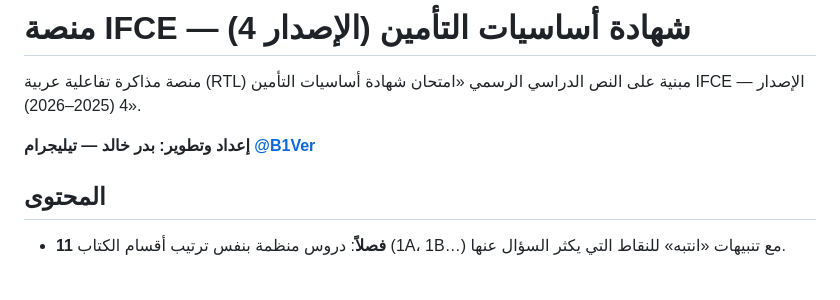
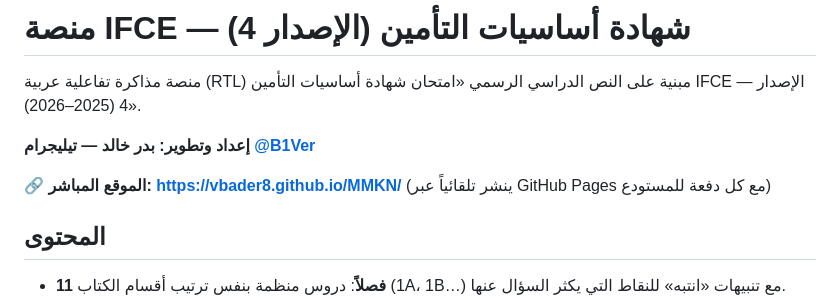
Before and after one commit to vBader8/MMKN, a Markdown page: README.md, the part around the change. Drawn GitHub-style; blank space fills up the shorter version.

Commit message:
إضافة رابط الموقع المباشر إلى README
Co-Authored-By: Claude Opus 5.5 <noreply@anthropic.com>
Claude-Session: https://claude.ai/code/session_01DVcR3EphspayHNKy6joASs

```diff
--- a/README.md
+++ b/README.md
@@ -3,6 +3,8 @@
 منصة مذاكرة تفاعلية عربية (RTL) مبنية على النص الدراسي الرسمي «امتحان شهادة أساسيات التأمين IFCE — الإصدار 4 (2025–2026)».
 
 **إعداد وتطوير: بدر خالد — تيليجرام [@B1Ver](https://t.me/B1Ver)**
+
+🔗 **الموقع المباشر: https://vbader8.github.io/MMKN/** (ينشر تلقائياً عبر GitHub Pages مع كل دفعة للمستودع)
 
 ## المحتوى
 - **11 فصلاً**: دروس منظمة بنفس ترتيب أقسام الكتاب (1A، 1B…) مع تنبيهات «انتبه» للنقاط التي يكثر السؤال عنها.
```
